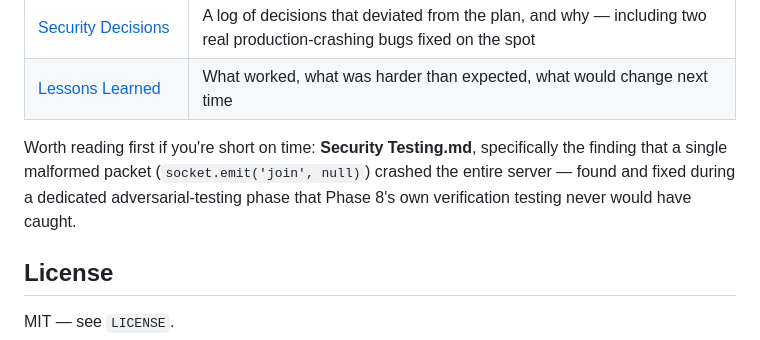
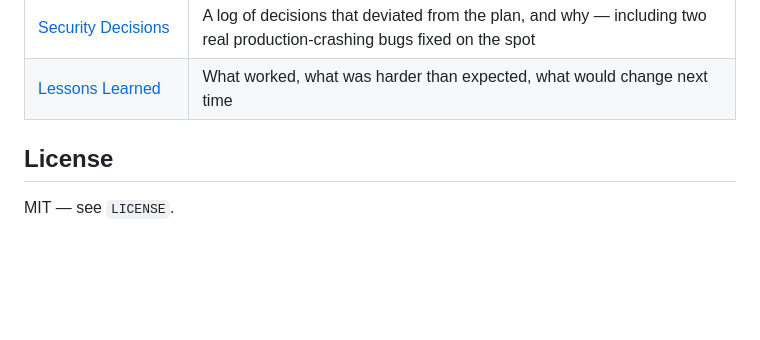
Before and after one commit to hskhanster1/skyclimb, a Markdown page: README.md, the part around the change. Drawn GitHub-style; blank space fills up the shorter version.

```diff
--- a/README.md
+++ b/README.md
@@ -60,7 +60,7 @@ Everything below is a real artifact grounded in this specific codebase, not temp
 | [Security Decisions](docs/Security%20Decisions.md) | A log of decisions that deviated from the plan, and why — including two real production-crashing bugs fixed on the spot |
 | [Lessons Learned](docs/Lessons%20Learned.md) | What worked, what was harder than expected, what would change next time |
 
-Worth reading first if you're short on time: **Security Testing.md**, specifically the finding that a single malformed packet (`socket.emit('join', null)`) crashed the entire server — found and fixed during a dedicated adversarial-testing phase that Phase 8's own verification testing never would have caught.
+
 
 ## License
 
```
